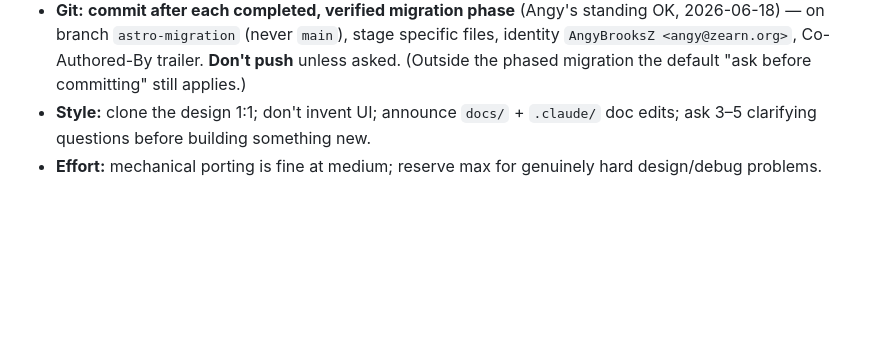
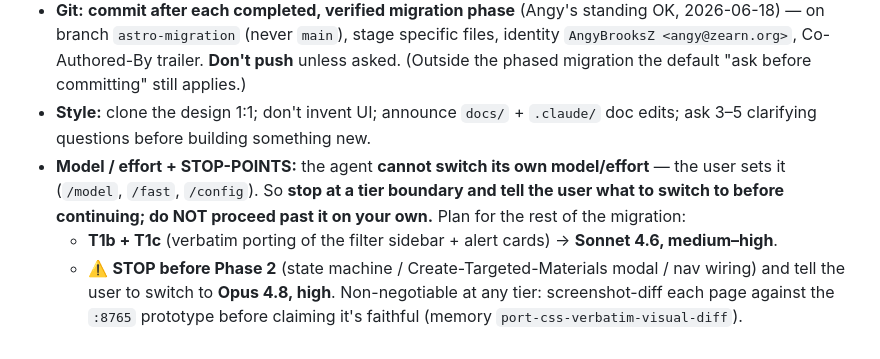
Before and after one commit to zearn/ai-generate-teacher-materials-prototype-mvp, a Markdown page: docs/session-handoff.md, the part around the change. GitHub-like rendering; blank space fills up the shorter version.

Commit message:
docs: record model/effort plan + stop-points for the remaining migration
Agent can't self-switch model/effort, so the handoff now says to STOP at tier
boundaries and tell the user what to switch to: T1b/T1c on Sonnet 4.6 (med-high),
then pause before Phase 2 to switch to Opus 4.8 (high).

Co-Authored-By: Claude Opus 4.8 <noreply@anthropic.com>

```diff
--- a/docs/session-handoff.md
+++ b/docs/session-handoff.md
@@ -210,5 +210,13 @@ Follow `astro-migration-plan.md`. Immediate:
   "ask before committing" still applies.)
 - **Style:** clone the design 1:1; don't invent UI; announce `docs/` + `.claude/`
   doc edits; ask 3–5 clarifying questions before building something new.
-- **Effort:** mechanical porting is fine at medium; reserve max for genuinely
-  hard design/debug problems.
+- **Model / effort + STOP-POINTS:** the agent **cannot switch its own
+  model/effort** — the user sets it (`/model`, `/fast`, `/config`). So **stop at a
+  tier boundary and tell the user what to switch to before continuing; do NOT
+  proceed past it on your own.** Plan for the rest of the migration:
+  - **T1b + T1c** (verbatim porting of the filter sidebar + alert cards) →
+    **Sonnet 4.6, medium–high**.
+  - ⚠️ **STOP before Phase 2** (state machine / Create-Targeted-Materials modal /
+    nav wiring) and tell the user to switch to **Opus 4.8, high**.
+  Non-negotiable at any tier: screenshot-diff each page against the `:8765`
+  prototype before claiming it's faithful (memory `port-css-verbatim-visual-diff`).
```
